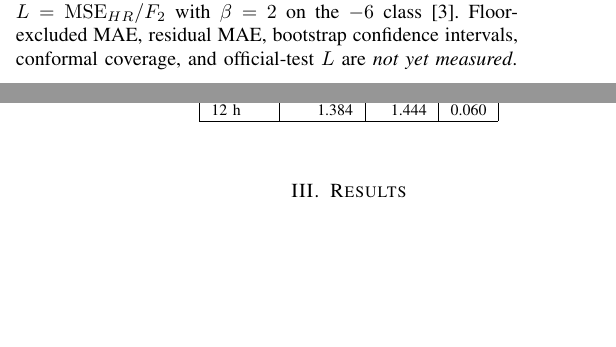
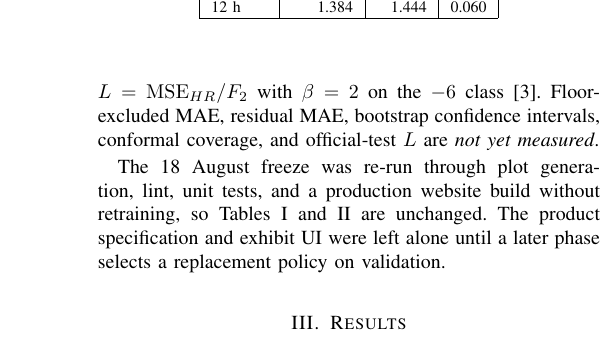
Before and after one commit to ArjunCodess/PRISM, a LaTeX paper (paper/main.tex): two parts of the columns of pages 1 and 2 of 2 before the commit and part of one column of page 2 of 3 after it, the two joined at a grey line, cut so that both start at the same text, the shorter picture padded with empty space. Compiled offline with pdfLaTeX.

Commit message:
record freeze verification in the paper
Co-authored-by: Cursor <cursoragent@cursor.com>

```diff
--- a/paper/main.tex
+++ b/paper/main.tex
@@ -52,6 +52,8 @@ The current selected policy is event-level XGBoost on inspectable snapshot and h
 
 \subsection{Metrics}
 Reported scores are mean and median absolute error in $\log_{10} P_c$, the share within 0.5 log units, and ESA-style loss $L=\mathrm{MSE}_{HR}/F_2$ with $\beta=2$ on the $-6$ class~\cite{uriot2021}. Floor-excluded MAE, residual MAE, bootstrap confidence intervals, conformal coverage, and official-test $L$ are \textit{not yet measured}.
+
+The 18 August freeze was re-run through plot generation, lint, unit tests, and a production website build without retraining, so Tables~\ref{tab:scoreboard} and~\ref{tab:horizon} are unchanged. The product specification and exhibit UI were left alone until a later phase selects a replacement policy on validation.
 
 \section{Results}
 
```
Also changed, not shown: paper/main.pdf.
